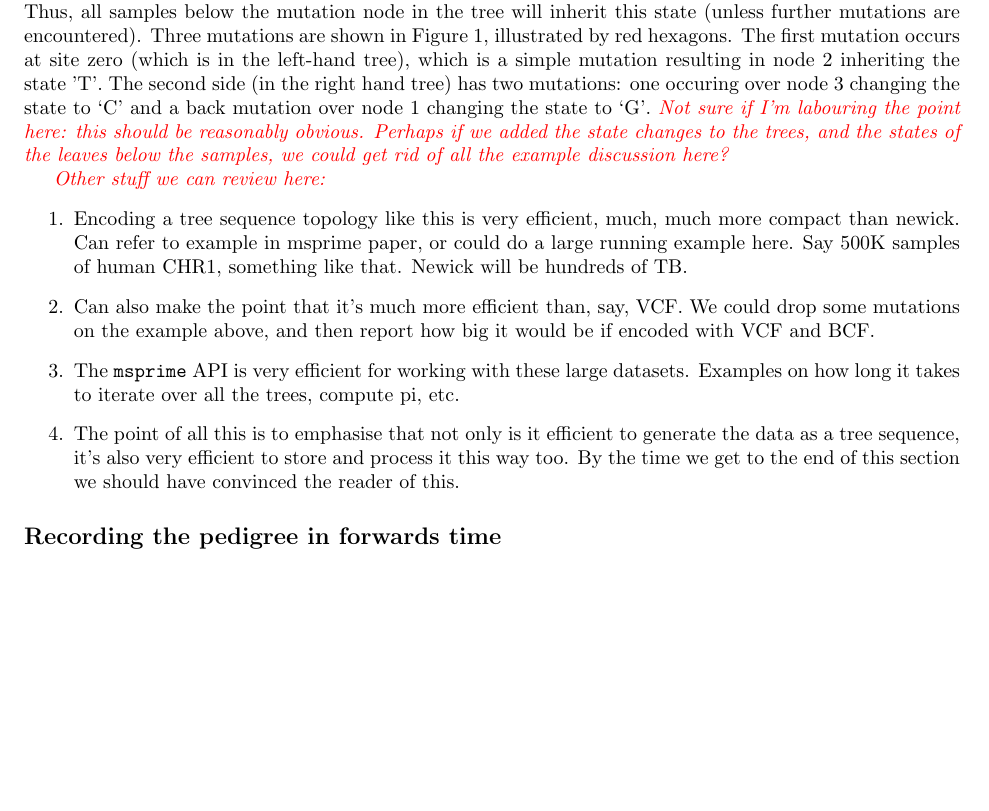
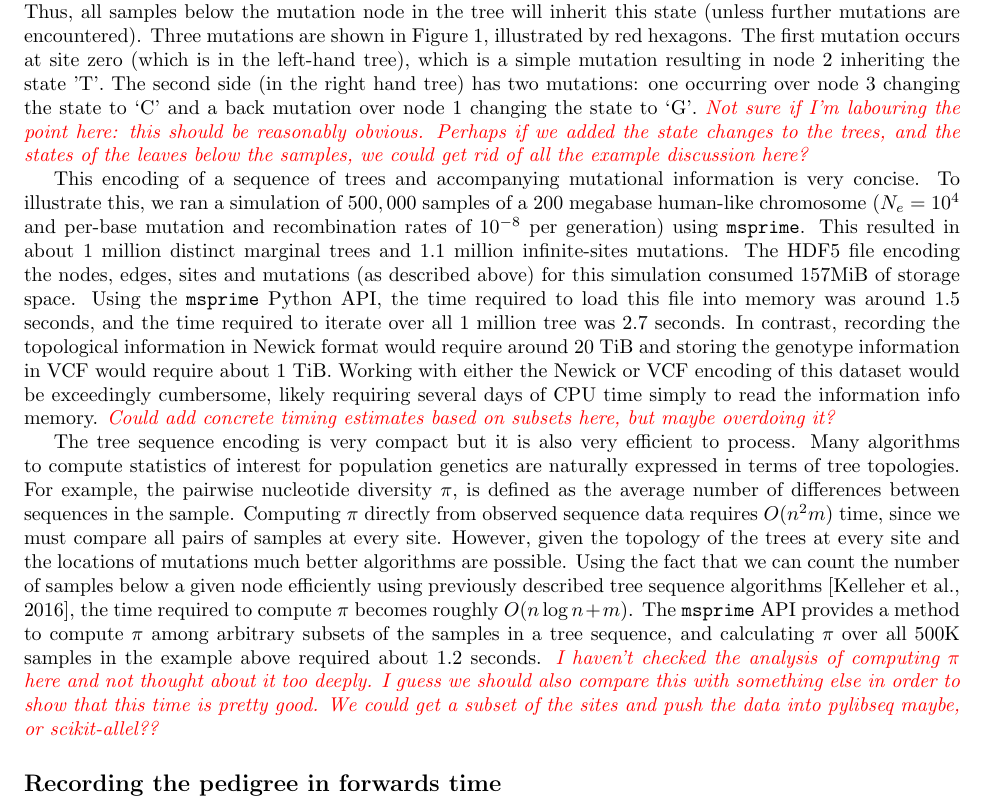
Before and after one commit to petrelharp/ftprime_ms, a LaTeX paper (forwards_paper.tex): part of page 4 of 11, cut so that both start at the same text, the shorter picture padded with empty space. Compiled offline with pdfLaTeX.

Commit message:
Added benchmarks and discussion.

```diff
--- a/forwards_paper.tex
+++ b/forwards_paper.tex
@@ -215,31 +215,47 @@ this state (unless further mutations are encountered). Three mutations are shown
 in Figure~\ref{fig:example_tree_sequence}, illustrated by red hexagons. The first
 mutation occurs at site zero (which is in the left-hand tree), which is a simple
 mutation resulting in node $2$ inheriting the state 'T'. The second side (in the
-right hand tree) has two mutations: one occuring over node $3$ changing the state to
+right hand tree) has two mutations: one occurring over node $3$ changing the state to
 `C' and a back mutation over node $1$ changing the state to `G'.
 \jk{Not sure if I'm labouring the point here: this should be reasonably obvious.
 Perhaps if we added the state changes to the trees, and the states of the leaves
 below the samples, we could get rid of all the example discussion here?}
 
+This encoding of a sequence of trees and accompanying mutational information is
+very concise. To illustrate this, we ran a simulation of $500,000$ samples of a
+$200$ megabase human-like chromosome ($N_e=10^4$ and per-base mutation and
+recombination rates of $10^{-8}$ per generation) using \msprime. This resulted
+in about 1 million distinct marginal trees and $1.1$ million infinite-sites
+mutations. The HDF5 file encoding the nodes, edges, sites and mutations (as
+described above) for this simulation consumed 157MiB of storage space. Using
+the \msprime\ Python API, the time required to load this file into memory was
+around 1.5 seconds, and the time required to iterate over all 1 million tree
+was 2.7 seconds. In contrast, recording the topological information in Newick
+format would require around 20 TiB and storing the genotype information
+in VCF would require about 1 TiB. Working with either the Newick or VCF encoding
+of this dataset would be exceedingly cumbersome, likely requiring several
+days of CPU time simply to read the information info memory. \jk{Could
+add concrete timing estimates based on subsets here, but maybe overdoing it?}
 
-\jk{Other stuff we can review here:}
-\begin{enumerate}
-\item Encoding a tree sequence topology like this is very efficient, much, much more compact than newick.
-Can refer to example in msprime paper, or could do a large running example here. Say 500K samples of
-human CHR1, something like that. Newick will be hundreds of TB.
-
-\item Can also make the point that it's much more efficient than, say, VCF. We could drop some
-mutations on the example above, and then report how big it would be if encoded with VCF and BCF.
-
-\item The \msprime\ API is very efficient for working with these large datasets. Examples on
-how long it takes to iterate over all the trees, compute pi, etc.
-
-\item The point of all this is to emphasise that not only is it efficient to generate the
-data as a tree sequence, it's also very efficient to store and process it this way too. By the
-time we get to the end of this section we should have convinced the reader of this.
-
-\end{enumerate}
-
+The tree sequence encoding is very compact but it is also very efficient to process.
+Many algorithms to compute statistics of interest for population genetics
+are naturally expressed in terms of tree topologies. For example, the
+pairwise nucleotide diversity $\pi$, is defined as the average number of
+differences between sequences in the sample. Computing $\pi$ directly
+from observed sequence data requires $O(n^2 m)$ time, since we must
+compare all pairs of samples at every site. However, given the topology of
+the trees at every site and the locations of mutations much better algorithms
+are possible. Using the fact that we can count the number of samples below
+a given node efficiently using previously described tree sequence
+algorithms~\citep{kelleher2016efficient}, the time required to compute $\pi$
+becomes roughly $O(n \log n + m)$.
+The \msprime\ API provides a method to compute $\pi$ among arbitrary subsets of the
+samples in a tree sequence, and calculating $\pi$ over all 500K samples
+in the example above required about 1.2 seconds.
+\jk{I haven't checked the analysis of computing $\pi$ here and not thought about
+it too deeply. I guess we should also compare this with something else in order to
+show that this time is pretty good. We could get a subset of the sites and push
+the data into pylibseq maybe, or scikit-allel??}
 
 %%%%%%
 \subsection*{Recording the pedigree in forwards time}
```
Also changed, not shown: forwards_paper.pdf.
